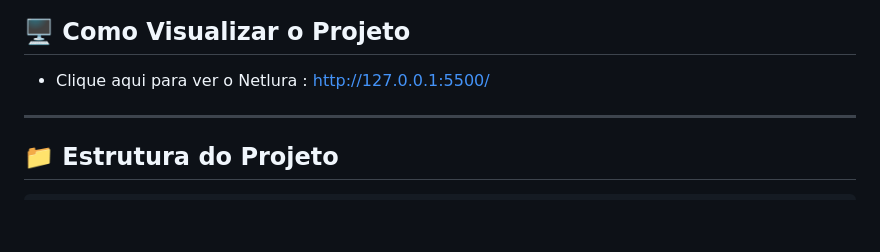
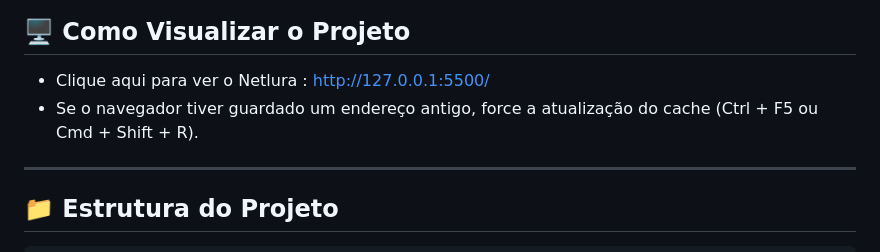
Before and after one commit to MCLG1661/Netlura, a Markdown page: README.md, the part around the change. Drawn GitHub-style; blank space fills up the shorter version.

```diff
--- a/README.md
+++ b/README.md
@@ -35,6 +35,8 @@ A imersão abordou desde a estruturação semântica com HTML, estilização ava
 ## 🖥️ Como Visualizar o Projeto
 
 - Clique aqui para ver o Netlura : http://127.0.0.1:5500/
+- Se o navegador tiver guardado um endereço antigo, force a atualização do cache (Ctrl + F5 ou Cmd + Shift + R).
+
 ---
 
 ## 📁 Estrutura do Projeto
```
